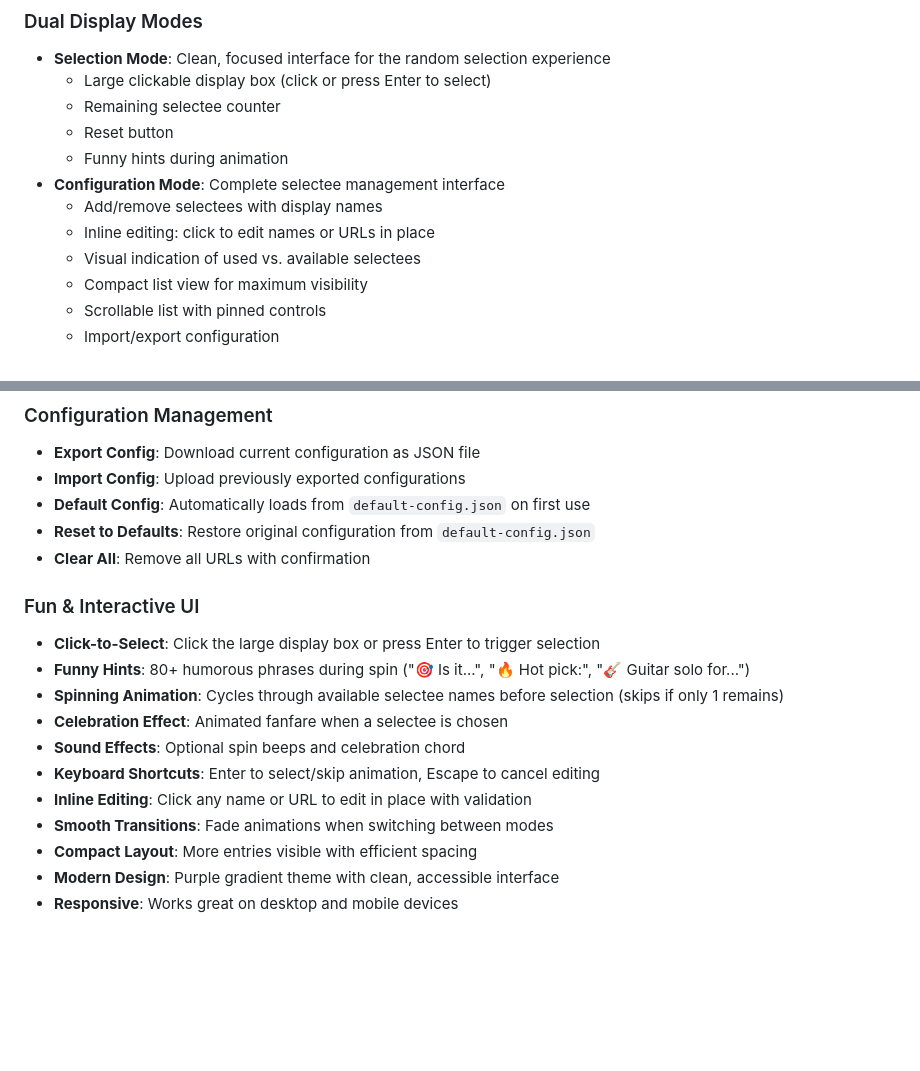
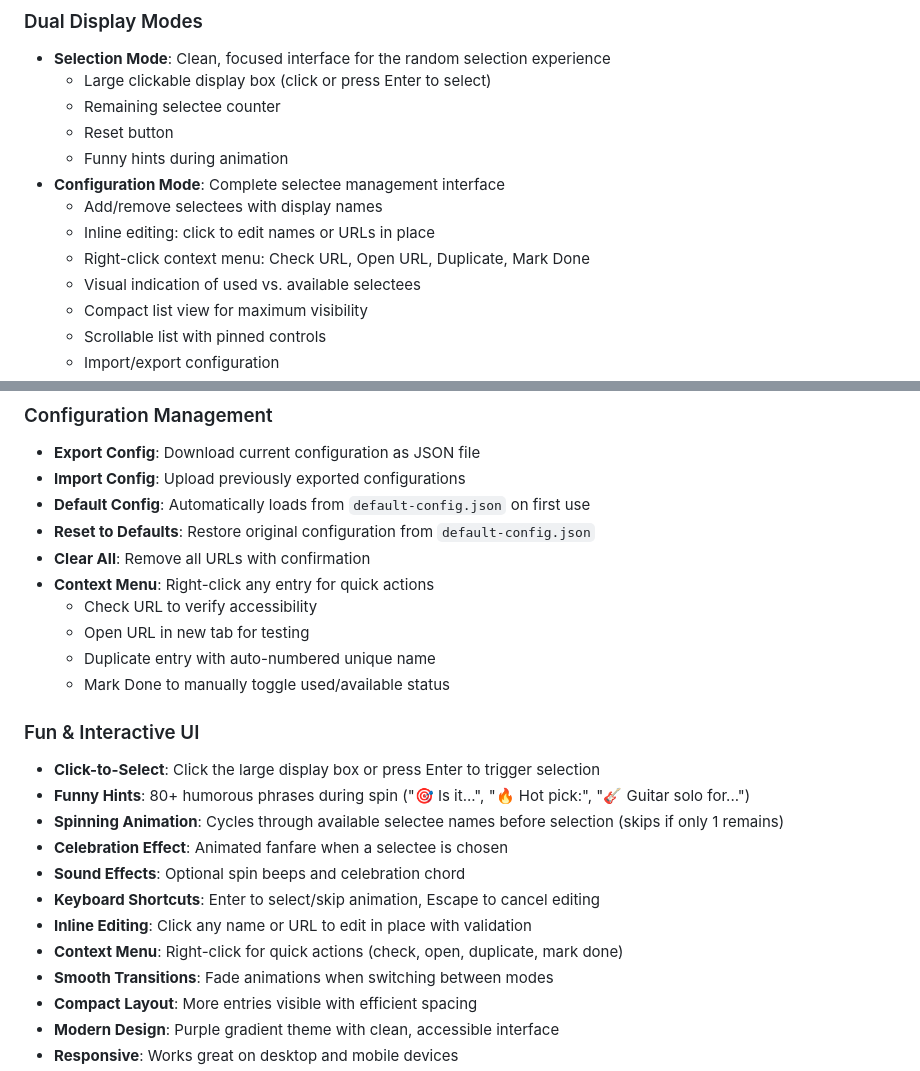
Before and after one commit to pje-netcomm/selektor-5000, a Markdown page: project.md, 2 parts joined by grey strips. GitHub-like rendering; blank space fills up the shorter version.

Commit message:
Update CHANGELOG and project.md with context menu feature

```diff
--- a/project.md
+++ b/project.md
@@ -22,6 +22,7 @@ A single-page application that randomly selects from a set of configurable URLs.
 - **Configuration Mode**: Complete selectee management interface
   - Add/remove selectees with display names
   - Inline editing: click to edit names or URLs in place
+  - Right-click context menu: Check URL, Open URL, Duplicate, Mark Done
   - Visual indication of used vs. available selectees
   - Compact list view for maximum visibility
   - Scrollable list with pinned controls
@@ -35,6 +36,11 @@ A single-page application that randomly selects from a set of configurable URLs.
 - **Default Config**: Automatically loads from `default-config.json` on first use
 - **Reset to Defaults**: Restore original configuration from `default-config.json`
 - **Clear All**: Remove all URLs with confirmation
+- **Context Menu**: Right-click any entry for quick actions
+  - Check URL to verify accessibility
+  - Open URL in new tab for testing
+  - Duplicate entry with auto-numbered unique name
+  - Mark Done to manually toggle used/available status
 
 ### Fun & Interactive UI
 - **Click-to-Select**: Click the large display box or press Enter to trigger selection
@@ -44,6 +50,7 @@ A single-page application that randomly selects from a set of configurable URLs.
 - **Sound Effects**: Optional spin beeps and celebration chord
 - **Keyboard Shortcuts**: Enter to select/skip animation, Escape to cancel editing
 - **Inline Editing**: Click any name or URL to edit in place with validation
+- **Context Menu**: Right-click for quick actions (check, open, duplicate, mark done)
 - **Smooth Transitions**: Fade animations when switching between modes
 - **Compact Layout**: More entries visible with efficient spacing
 - **Modern Design**: Purple gradient theme with clean, accessible interface
```
Also changed, not shown: CHANGELOG.md (+6 -0 lines).
